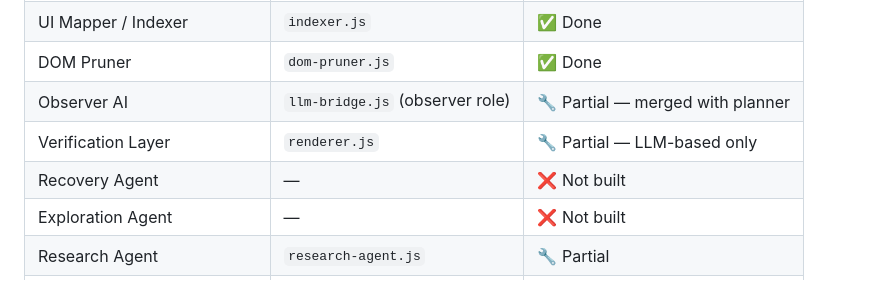
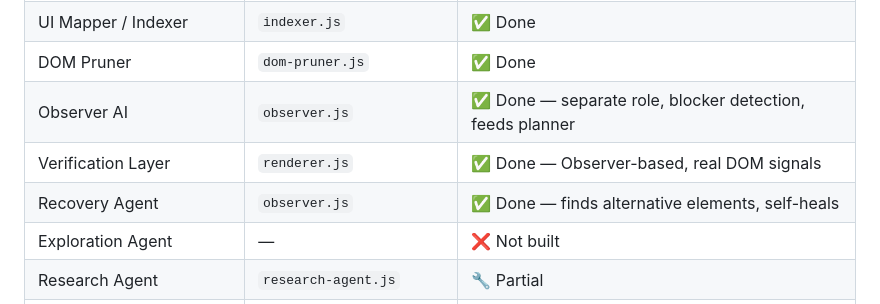
Before and after one commit to Danaemisdan/Operator-OS-v2, a Markdown page: ARCHITECTURE.md, the part around the change. GitHub-like rendering.

Commit message:
docs: Update implementation status — Observer AI, Recovery Agent, Verification done

```diff
--- a/ARCHITECTURE.md
+++ b/ARCHITECTURE.md
@@ -638,9 +638,9 @@ None of this resets between sessions. All of it compounds. That's the moat.
 | Execution Engine | `main.js` (execute-action) | ✅ Done |
 | UI Mapper / Indexer | `indexer.js` | ✅ Done |
 | DOM Pruner | `dom-pruner.js` | ✅ Done |
-| Observer AI | `llm-bridge.js` (observer role) | 🔧 Partial — merged with planner |
-| Verification Layer | `renderer.js` | 🔧 Partial — LLM-based only |
-| Recovery Agent | — | ❌ Not built |
+| Observer AI | `observer.js` | ✅ Done — separate role, blocker detection, feeds planner |
+| Verification Layer | `renderer.js` | ✅ Done — Observer-based, real DOM signals |
+| Recovery Agent | `observer.js` | ✅ Done — finds alternative elements, self-heals |
 | Exploration Agent | — | ❌ Not built |
 | Research Agent | `research-agent.js` | 🔧 Partial |
 | Skill Registry | `skills/_registry.js` | ✅ Basic |
```
